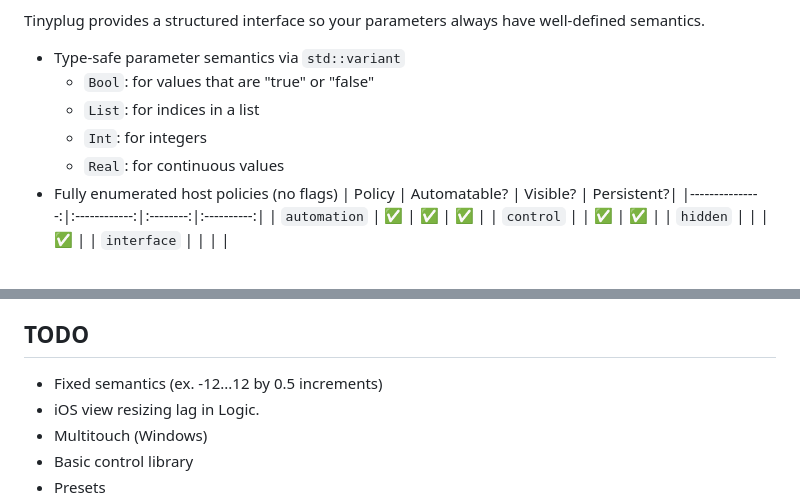
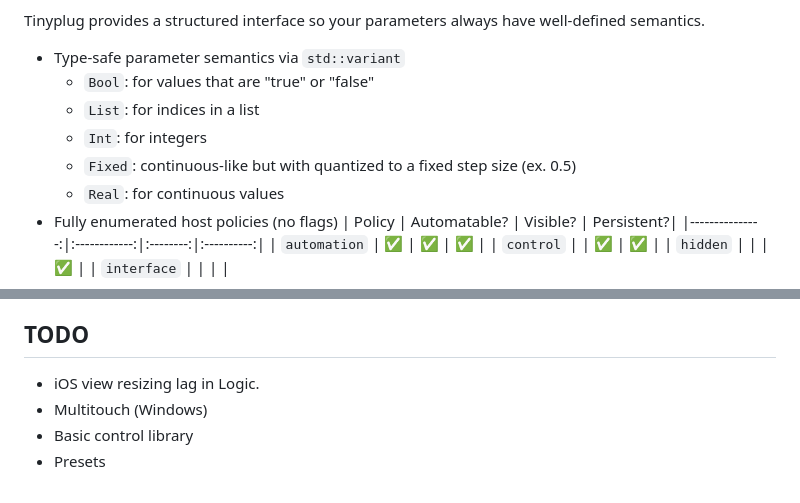
Before and after one commit to sketch-audio/tinyplug, a Markdown page: README.md, 2 parts joined by grey strips. Drawn GitHub-style.

```diff
--- a/README.md
+++ b/README.md
@@ -44,6 +44,7 @@ Tinyplug provides a structured interface so your parameters always have well-def
     - `Bool`: for values that are "true" or "false"
     - `List`: for indices in a list
     - `Int`: for integers
+    - `Fixed`: continuous-like but with quantized to a fixed step size (ex. 0.5)
     - `Real`: for continuous values
 - Fully enumerated host policies (no flags)
     | Policy         | Automatable? | Visible? | Persistent?|
@@ -92,7 +93,6 @@ The style actually developed over several years of writing C++ alongside Swift a
 - Most member variables are prefixed with an underscore
 
 ## TODO
-- Fixed semantics (ex. -12...12 by 0.5 increments)
 - iOS view resizing lag in Logic.
 - Multitouch (Windows)
 - Basic control library
```
